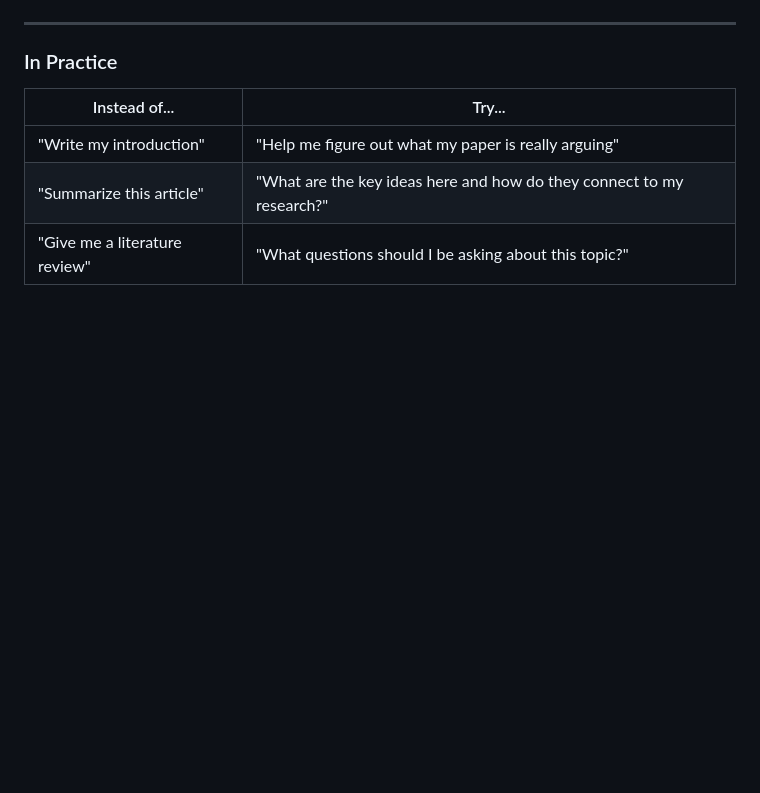
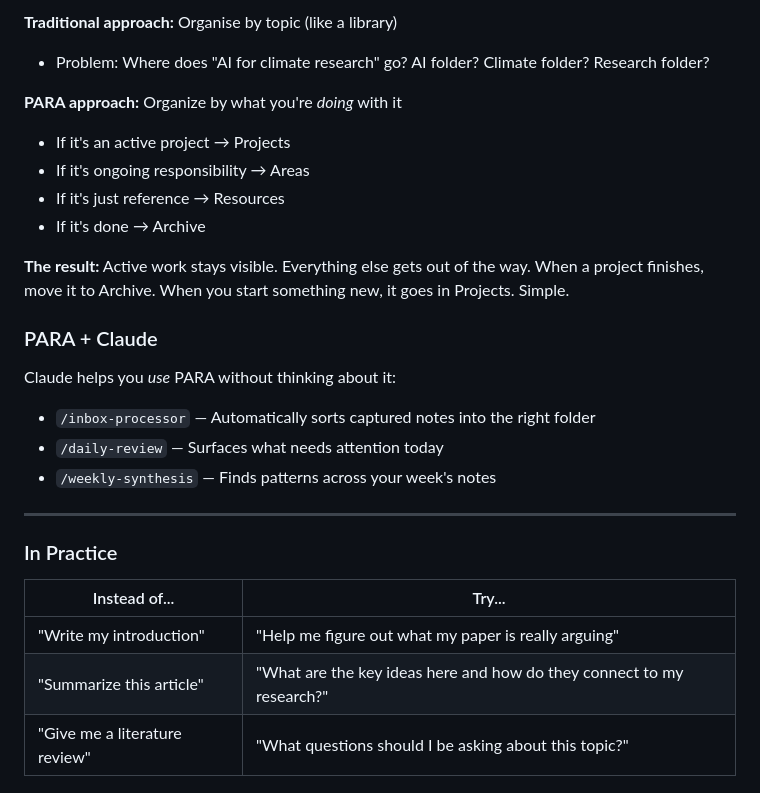
Before and after one commit to ZanderRuss/obsidian-claude, a Markdown page: README.md, the part around one of its changes. Rendered like a GitHub page; blank space fills up the shorter version.

```diff
--- a/README.md
+++ b/README.md
@@ -61,3 +104,20 @@ Understanding builds through cycles of exploration, creation, and refinement. Ea
+**Traditional approach:** Organise by topic (like a library)
+- Problem: Where does "AI for climate research" go? AI folder? Climate folder? Research folder?
+
+**PARA approach:** Organize by what you're *doing* with it
+- If it's an active project → Projects
+- If it's ongoing responsibility → Areas
+- If it's just reference → Resources
+- If it's done → Archive
+
+**The result:** Active work stays visible. Everything else gets out of the way. When a project finishes, move it to Archive. When you start something new, it goes in Projects. Simple.
+
+### PARA + Claude
+
+Claude helps you *use* PARA without thinking about it:
+- `/inbox-processor` — Automatically sorts captured notes into the right folder
+- `/daily-review` — Surfaces what needs attention today
+- `/weekly-synthesis` — Finds patterns across your week's notes
 
 ---
 
```
Also changed, not shown: other parts of README.md (+44 -1 lines).
